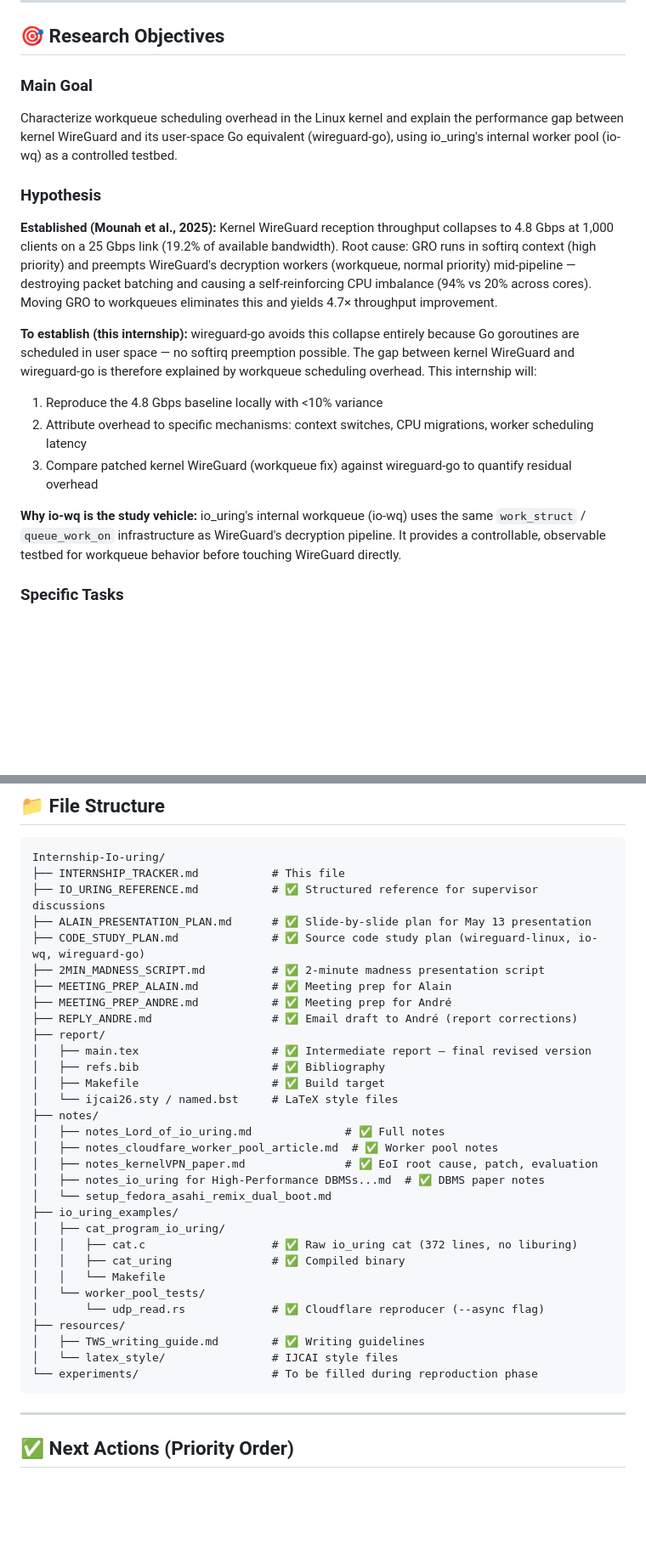
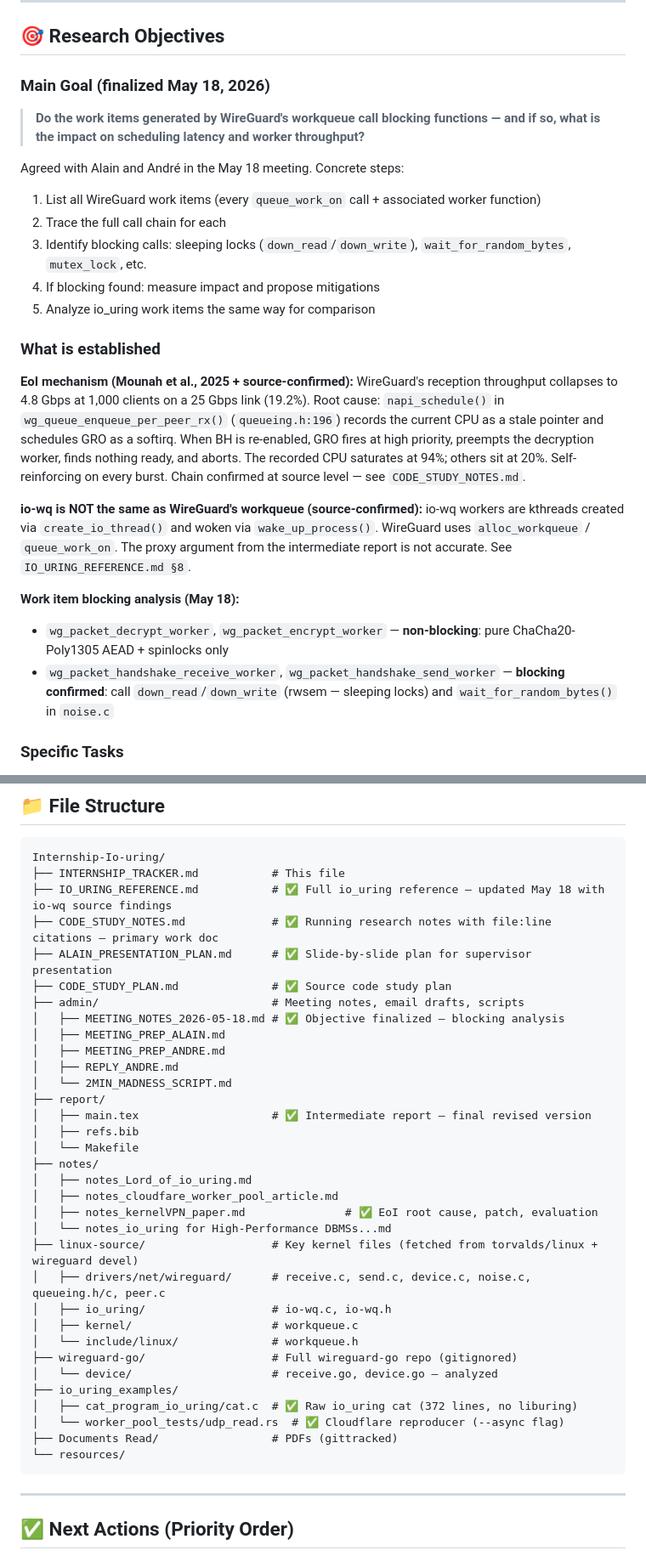
Before and after one commit to AnasAEA/wireguard-receive-path, a Markdown page: INTERNSHIP_TRACKER.md, 2 parts joined by grey strips. Shown at 85% size. Rendered like a GitHub page; blank space fills up the shorter version.

Commit message:
Update tracker — new objective, blocking analysis status, May 18 meeting

````diff
--- a/INTERNSHIP_TRACKER.md
+++ b/INTERNSHIP_TRACKER.md
@@ -15,19 +15,26 @@
 
 ## 🎯 Research Objectives
 
-### Main Goal
-Characterize workqueue scheduling overhead in the Linux kernel and explain the performance gap between kernel WireGuard and its user-space Go equivalent (wireguard-go), using io_uring's internal worker pool (io-wq) as a controlled testbed.
+### Main Goal (finalized May 18, 2026)
 
-### Hypothesis
+> **Do the work items generated by WireGuard's workqueue call blocking functions — and if so, what is the impact on scheduling latency and worker throughput?**
 
-**Established (Mounah et al., 2025):** Kernel WireGuard reception throughput collapses to 4.8 Gbps at 1,000 clients on a 25 Gbps link (19.2% of available bandwidth). Root cause: GRO runs in softirq context (high priority) and preempts WireGuard's decryption workers (workqueue, normal priority) mid-pipeline — destroying packet batching and causing a self-reinforcing CPU imbalance (94% vs 20% across cores). Moving GRO to workqueues eliminates this and yields 4.7× throughput improvement.
+Agreed with Alain and André in the May 18 meeting. Concrete steps:
+1. List all WireGuard work items (every `queue_work_on` call + associated worker function)
+2. Trace the full call chain for each
+3. Identify blocking calls: sleeping locks (`down_read`/`down_write`), `wait_for_random_bytes`, `mutex_lock`, etc.
+4. If blocking found: measure impact and propose mitigations
+5. Analyze io_uring work items the same way for comparison
 
-**To establish (this internship):** wireguard-go avoids this collapse entirely because Go goroutines are scheduled in user space — no softirq preemption possible. The gap between kernel WireGuard and wireguard-go is therefore explained by workqueue scheduling overhead. This internship will:
-1. Reproduce the 4.8 Gbps baseline locally with <10% variance
-2. Attribute overhead to specific mechanisms: context switches, CPU migrations, worker scheduling latency
-3. Compare patched kernel WireGuard (workqueue fix) against wireguard-go to quantify residual overhead
+### What is established
 
-**Why io-wq is the study vehicle:** io_uring's internal workqueue (io-wq) uses the same `work_struct` / `queue_work_on` infrastructure as WireGuard's decryption pipeline. It provides a controllable, observable testbed for workqueue behavior before touching WireGuard directly.
+**EoI mechanism (Mounah et al., 2025 + source-confirmed):** WireGuard's reception throughput collapses to 4.8 Gbps at 1,000 clients on a 25 Gbps link (19.2%). Root cause: `napi_schedule()` in `wg_queue_enqueue_per_peer_rx()` (`queueing.h:196`) records the current CPU as a stale pointer and schedules GRO as a softirq. When BH is re-enabled, GRO fires at high priority, preempts the decryption worker, finds nothing ready, and aborts. The recorded CPU saturates at 94%; others sit at 20%. Self-reinforcing on every burst. Chain confirmed at source level — see `CODE_STUDY_NOTES.md`.
+
+**io-wq is NOT the same as WireGuard's workqueue (source-confirmed):** io-wq workers are kthreads created via `create_io_thread()` and woken via `wake_up_process()`. WireGuard uses `alloc_workqueue` / `queue_work_on`. The proxy argument from the intermediate report is not accurate. See `IO_URING_REFERENCE.md §8`.
+
+**Work item blocking analysis (May 18):**
+- `wg_packet_decrypt_worker`, `wg_packet_encrypt_worker` — **non-blocking**: pure ChaCha20-Poly1305 AEAD + spinlocks only
+- `wg_packet_handshake_receive_worker`, `wg_packet_handshake_send_worker` — **blocking confirmed**: call `down_read`/`down_write` (rwsem — sleeping locks) and `wait_for_random_bytes()` in `noise.c`
 
 ### Specific Tasks
 - [x] Evaluate io_uring performance for transparent file system access in heterogeneous environments — *baseline investigation complete, see IO_URING_REFERENCE.md*
@@ -532,35 +581,37 @@ Monday–Friday, full days. Bureau 225, Inria.
 ```
 Internship-Io-uring/
 ├── INTERNSHIP_TRACKER.md           # This file
-├── IO_URING_REFERENCE.md           # ✅ Structured reference for supervisor discussions
-├── ALAIN_PRESENTATION_PLAN.md      # ✅ Slide-by-slide plan for May 13 presentation
-├── CODE_STUDY_PLAN.md              # ✅ Source code study plan (wireguard-linux, io-wq, wireguard-go)
-├── 2MIN_MADNESS_SCRIPT.md          # ✅ 2-minute madness presentation script
-├── MEETING_PREP_ALAIN.md           # ✅ Meeting prep for Alain
-├── MEETING_PREP_ANDRE.md           # ✅ Meeting prep for André
-├── REPLY_ANDRE.md                  # ✅ Email draft to André (report corrections)
+├── IO_URING_REFERENCE.md           # ✅ Full io_uring reference — updated May 18 with io-wq source findings
+├── CODE_STUDY_NOTES.md             # ✅ Running research notes with file:line citations — primary work doc
+├── ALAIN_PRESENTATION_PLAN.md      # ✅ Slide-by-slide plan for supervisor presentation
+├── CODE_STUDY_PLAN.md              # ✅ Source code study plan
+├── admin/                          # Meeting notes, email drafts, scripts
+│   ├── MEETING_NOTES_2026-05-18.md # ✅ Objective finalized — blocking analysis
+│   ├── MEETING_PREP_ALAIN.md
+│   ├── MEETING_PREP_ANDRE.md
+│   ├── REPLY_ANDRE.md
+│   └── 2MIN_MADNESS_SCRIPT.md
 ├── report/
 │   ├── main.tex                    # ✅ Intermediate report — final revised version
-│   ├── refs.bib                    # ✅ Bibliography
-│   ├── Makefile                    # ✅ Build target
-│   └── ijcai26.sty / named.bst     # LaTeX style files
+│   ├── refs.bib
+│   └── Makefile
 ├── notes/
-│   ├── notes_Lord_of_io_uring.md              # ✅ Full notes
-│   ├── notes_cloudfare_worker_pool_article.md  # ✅ Worker pool notes
+│   ├── notes_Lord_of_io_uring.md
+│   ├── notes_cloudfare_worker_pool_article.md
 │   ├── notes_kernelVPN_paper.md               # ✅ EoI root cause, patch, evaluation
-│   ├── notes_io_uring for High-Performance DBMSs...md  # ✅ DBMS paper notes
-│   └── setup_fedora_asahi_remix_dual_boot.md
+│   └── notes_io_uring for High-Performance DBMSs...md
+├── linux-source/                   # Key kernel files (fetched from torvalds/linux + wireguard devel)
+│   ├── drivers/net/wireguard/      # receive.c, send.c, device.c, noise.c, queueing.h/c, peer.c
+│   ├── io_uring/                   # io-wq.c, io-wq.h
+│   ├── kernel/                     # workqueue.c
+│   └── include/linux/              # workqueue.h
+├── wireguard-go/                   # Full wireguard-go repo (gitignored)
+│   └── device/                     # receive.go, device.go — analyzed
 ├── io_uring_examples/
-│   ├── cat_program_io_uring/
-│   │   ├── cat.c                   # ✅ Raw io_uring cat (372 lines, no liburing)
-│   │   ├── cat_uring               # ✅ Compiled binary
-│   │   └── Makefile
-│   └── worker_pool_tests/
-│       └── udp_read.rs             # ✅ Cloudflare reproducer (--async flag)
-├── resources/
-│   ├── TWS_writing_guide.md        # ✅ Writing guidelines
-│   └── latex_style/                # IJCAI style files
-└── experiments/                    # To be filled during reproduction phase
+│   ├── cat_program_io_uring/cat.c  # ✅ Raw io_uring cat (372 lines, no liburing)
+│   └── worker_pool_tests/udp_read.rs  # ✅ Cloudflare reproducer (--async flag)
+├── Documents Read/                 # PDFs (gittracked)
+└── resources/
 ```
 
 ---
````
Also changed, not shown: other parts of INTERNSHIP_TRACKER.md (+60 -15 lines), notes/notes_kernelVPN_paper.md (+4 -0 lines).
